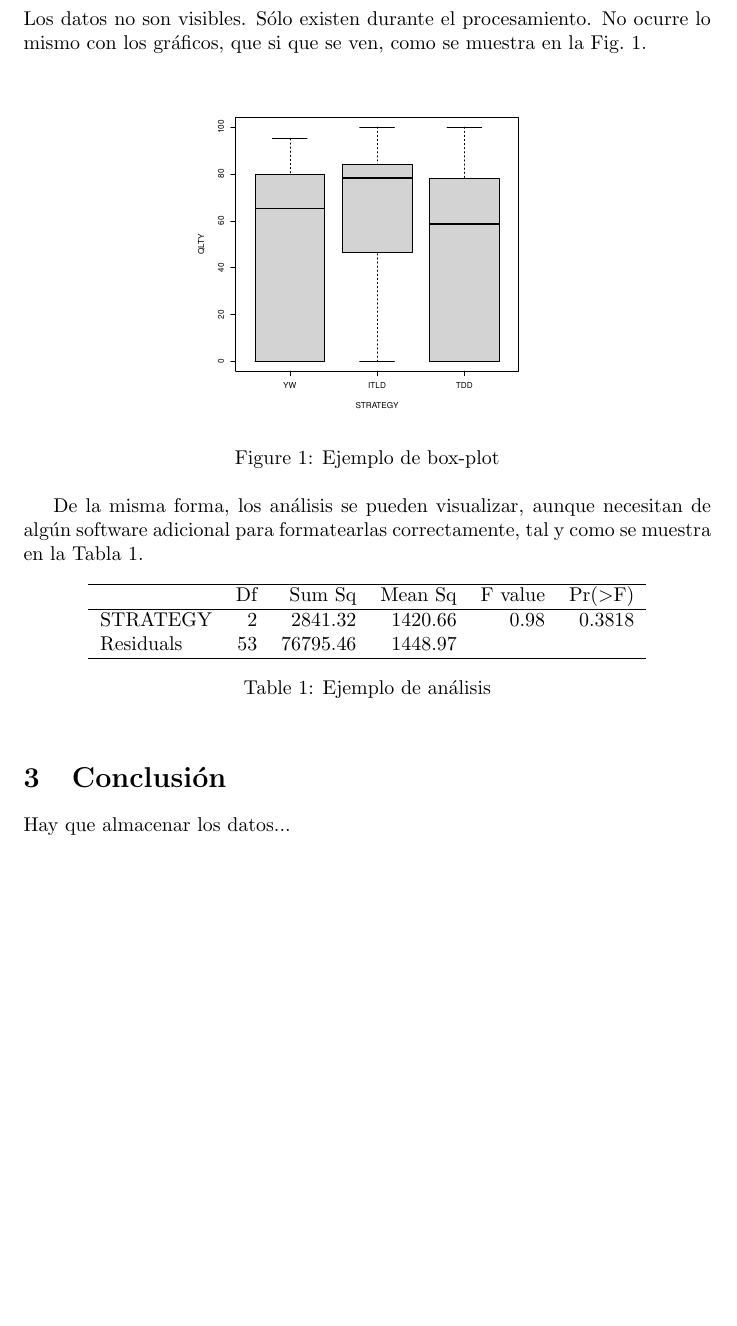
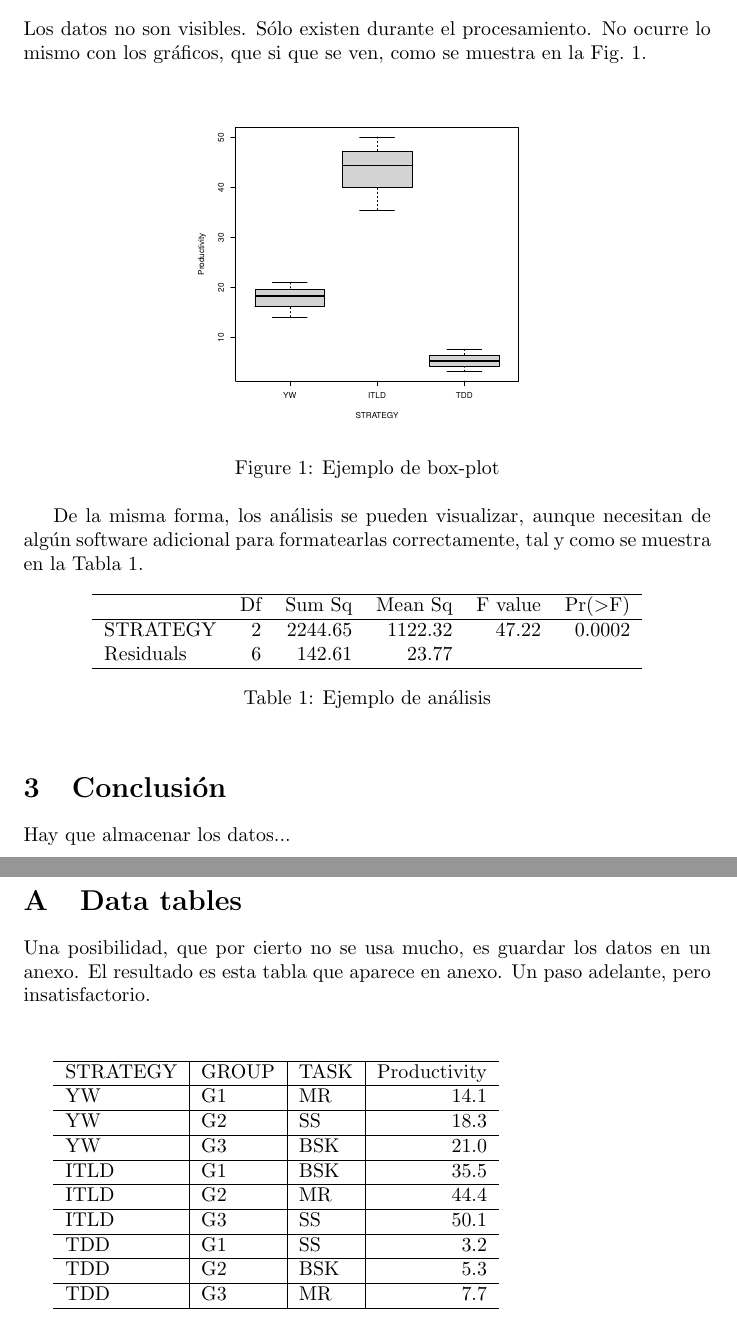
Before and after one commit to odieste/ejemplo-procesamiento-knitr-latex, a LaTeX document (paper.tex): part of the page before the commit and two parts of pages 1 and 2 of 2 after it, the two joined at a grey line, cut so that both start at the same text, the shorter picture padded with empty space. Compiled offline with pdfLaTeX.

Commit message:
Mejores al ejemplo inicial

```diff
--- a/paper.tex
+++ b/paper.tex
@@ -49,6 +49,11 @@
 \newenvironment{knitrout}{}{} % an empty environment to be redefined in TeX
 
 \usepackage{alltt}
+
+\usepackage{placeins}
+
+
+
 \IfFileExists{upquote.sty}{\usepackage{upquote}}{}
 \begin{document}
 
@@ -76,15 +81,15 @@ Los datos no son visibles. S\'olo existen durante el procesamiento. No ocurre lo
 De la misma forma, los an\'alisis se pueden visualizar, aunque necesitan de alg\'un software adicional para formatearlas correctamente, tal y como se muestra en la Tabla~\ref{tab1}.
 
 % latex table generated in R 4.0.3 by xtable 1.8-4 package
-% Mon Mar 15 09:30:04 2021
+% Wed Jun  2 12:35:38 2021
 \begin{table}[ht]
 \centering
 \begin{tabular}{lrrrrr}
   \hline
  & Df & Sum Sq & Mean Sq & F value & Pr($>$F) \\
   \hline
-STRATEGY    & 2 & 2841.32 & 1420.66 & 0.98 & 0.3818 \\
-  Residuals   & 53 & 76795.46 & 1448.97 &  &  \\
+STRATEGY    & 2 & 2244.65 & 1122.32 & 47.22 & 0.0002 \\
+  Residuals   & 6 & 142.61 & 23.77 &  &  \\
    \hline
 \end{tabular}
 \caption{Ejemplo de an\'alisis}
@@ -96,4 +101,41 @@ STRATEGY    & 2 & 2841.32 & 1420.66 & 0.98 & 0.3818 \\
 
 Hay que almacenar los datos...
 
+\FloatBarrier
+
+\appendix
+
+\section{Data tables}
+
+Una posibilidad, que por cierto no se usa mucho, es guardar los datos en un anexo. El resultado es esta tabla que aparece en anexo. Un paso adelante, pero insatisfactorio.
+
+\vspace{1cm}
+
+
+\begin{tabular}{l|l|l|r}
+\hline
+STRATEGY & GROUP & TASK & Productivity\\
+\hline
+YW & G1 & MR & 14.1\\
+\hline
+YW & G2 & SS & 18.3\\
+\hline
+YW & G3 & BSK & 21.0\\
+\hline
+ITLD & G1 & BSK & 35.5\\
+\hline
+ITLD & G2 & MR & 44.4\\
+\hline
+ITLD & G3 & SS & 50.1\\
+\hline
+TDD & G1 & SS & 3.2\\
+\hline
+TDD & G2 & BSK & 5.3\\
+\hline
+TDD & G3 & MR & 7.7\\
+\hline
+\end{tabular}
+
+
+
 \end{document}
```
Also changed, not shown: PDF-with-data/paperWithAdHocDataInPDFMetadata.pdf (added), README.md, figure/boxplot-1.pdf, paper.pdf, 6 other files.
